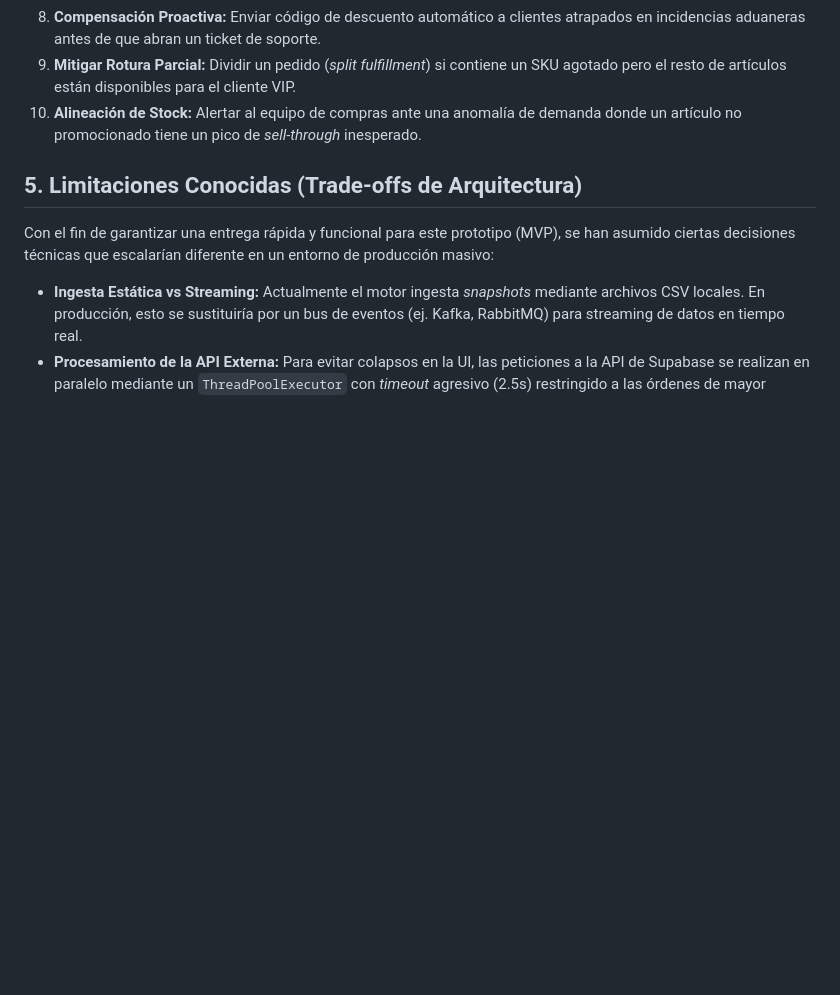
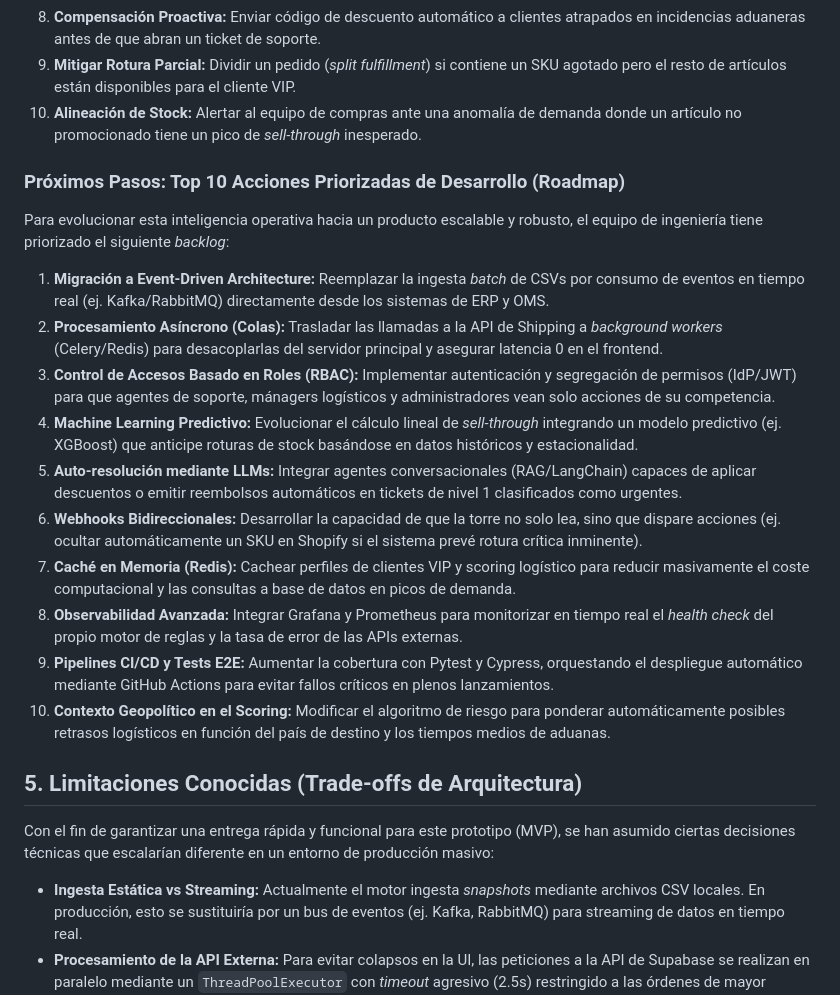
Before and after one commit to XC9000/scuffers-control-tower-dark, a Markdown page: README.md, the part around the change. GitHub-like rendering; blank space fills up the shorter version.

Commit message:
docs: add top 10 prioritized actions for product development roadmap

```diff
--- a/README.md
+++ b/README.md
@@ -40,6 +40,20 @@ En lugar de mostrar gráficos estáticos, el algoritmo cruza las variables de to
 9. **Mitigar Rotura Parcial:** Dividir un pedido (*split fulfillment*) si contiene un SKU agotado pero el resto de artículos están disponibles para el cliente VIP.
 10. **Alineación de Stock:** Alertar al equipo de compras ante una anomalía de demanda donde un artículo no promocionado tiene un pico de *sell-through* inesperado.
 
+### Próximos Pasos: Top 10 Acciones Priorizadas de Desarrollo (Roadmap)
+Para evolucionar esta inteligencia operativa hacia un producto escalable y robusto, el equipo de ingeniería tiene priorizado el siguiente *backlog*:
+
+1. **Migración a Event-Driven Architecture:** Reemplazar la ingesta *batch* de CSVs por consumo de eventos en tiempo real (ej. Kafka/RabbitMQ) directamente desde los sistemas de ERP y OMS.
+2. **Procesamiento Asíncrono (Colas):** Trasladar las llamadas a la API de Shipping a *background workers* (Celery/Redis) para desacoplarlas del servidor principal y asegurar latencia 0 en el frontend.
+3. **Control de Accesos Basado en Roles (RBAC):** Implementar autenticación y segregación de permisos (IdP/JWT) para que agentes de soporte, mánagers logísticos y administradores vean solo acciones de su competencia.
+4. **Machine Learning Predictivo:** Evolucionar el cálculo lineal de *sell-through* integrando un modelo predictivo (ej. XGBoost) que anticipe roturas de stock basándose en datos históricos y estacionalidad.
+5. **Auto-resolución mediante LLMs:** Integrar agentes conversacionales (RAG/LangChain) capaces de aplicar descuentos o emitir reembolsos automáticos en tickets de nivel 1 clasificados como urgentes.
+6. **Webhooks Bidireccionales:** Desarrollar la capacidad de que la torre no solo lea, sino que dispare acciones (ej. ocultar automáticamente un SKU en Shopify si el sistema prevé rotura crítica inminente).
+7. **Caché en Memoria (Redis):** Cachear perfiles de clientes VIP y scoring logístico para reducir masivamente el coste computacional y las consultas a base de datos en picos de demanda.
+8. **Observabilidad Avanzada:** Integrar Grafana y Prometheus para monitorizar en tiempo real el *health check* del propio motor de reglas y la tasa de error de las APIs externas.
+9. **Pipelines CI/CD y Tests E2E:** Aumentar la cobertura con Pytest y Cypress, orquestando el despliegue automático mediante GitHub Actions para evitar fallos críticos en plenos lanzamientos.
+10. **Contexto Geopolítico en el Scoring:** Modificar el algoritmo de riesgo para ponderar automáticamente posibles retrasos logísticos en función del país de destino y los tiempos medios de aduanas.
+
 ## 5. Limitaciones Conocidas (Trade-offs de Arquitectura)
 Con el fin de garantizar una entrega rápida y funcional para este prototipo (MVP), se han asumido ciertas decisiones técnicas que escalarían diferente en un entorno de producción masivo:
 * **Ingesta Estática vs Streaming:** Actualmente el motor ingesta *snapshots* mediante archivos CSV locales. En producción, esto se sustituiría por un bus de eventos (ej. Kafka, RabbitMQ) para streaming de datos en tiempo real.
```
